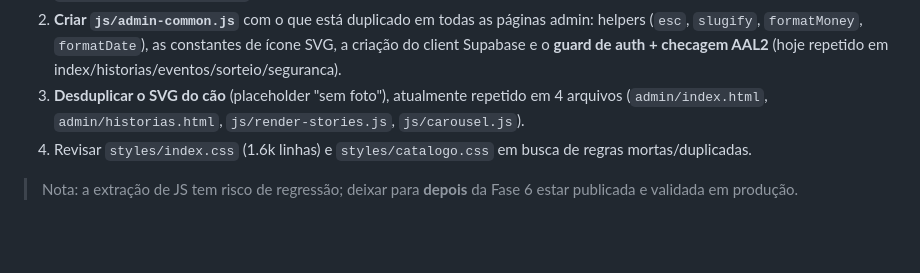
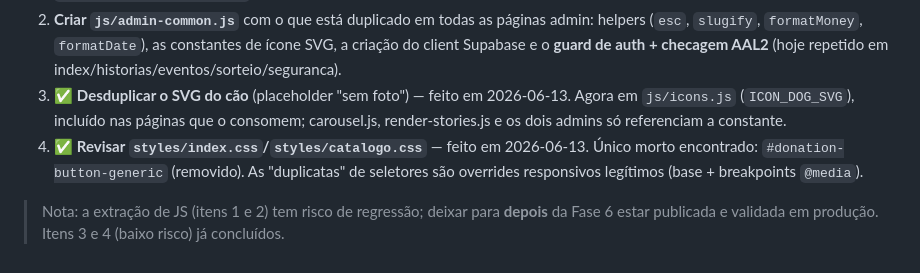
Before and after one commit to icaropvn/site-abrigo-da-marcia, a Markdown page: ROADMAP.md, the part around the change. Drawn GitHub-style; blank space fills up the shorter version.

Commit message:
docs: marca itens 3 e 4 da dívida técnica como concluídos
Co-Authored-By: Claude Opus 4.8 <noreply@anthropic.com>

```diff
--- a/ROADMAP.md
+++ b/ROADMAP.md
@@ -337,11 +337,13 @@ desenvolvimento). Fazer com calma, um arquivo por vez, validando com `node --che
    admin: helpers (`esc`, `slugify`, `formatMoney`, `formatDate`), as constantes
    de ícone SVG, a criação do client Supabase e o **guard de auth + checagem
    AAL2** (hoje repetido em index/historias/eventos/sorteio/seguranca).
-3. **Desduplicar o SVG do cão** (placeholder "sem foto"), atualmente repetido em
-   4 arquivos (`admin/index.html`, `admin/historias.html`, `js/render-stories.js`,
-   `js/carousel.js`).
-4. Revisar `styles/index.css` (1.6k linhas) e `styles/catalogo.css` em busca de
-   regras mortas/duplicadas.
+3. ✅ **Desduplicar o SVG do cão** (placeholder "sem foto") — feito em 2026-06-13.
+   Agora em `js/icons.js` (`ICON_DOG_SVG`), incluído nas páginas que o consomem;
+   carousel.js, render-stories.js e os dois admins só referenciam a constante.
+4. ✅ **Revisar `styles/index.css`/`styles/catalogo.css`** — feito em 2026-06-13.
+   Único morto encontrado: `#donation-button-generic` (removido). As "duplicatas"
+   de seletores são overrides responsivos legítimos (base + breakpoints `@media`).
 
-> Nota: a extração de JS tem risco de regressão; deixar para **depois** da Fase 6
-> estar publicada e validada em produção.
+> Nota: a extração de JS (itens 1 e 2) tem risco de regressão; deixar para
+> **depois** da Fase 6 estar publicada e validada em produção. Itens 3 e 4
+> (baixo risco) já concluídos.
```
